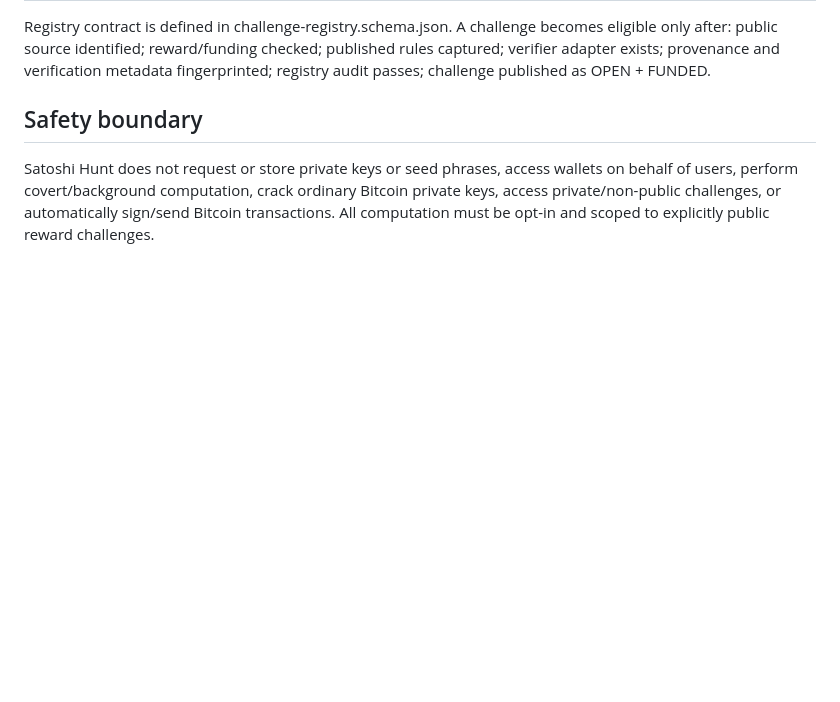
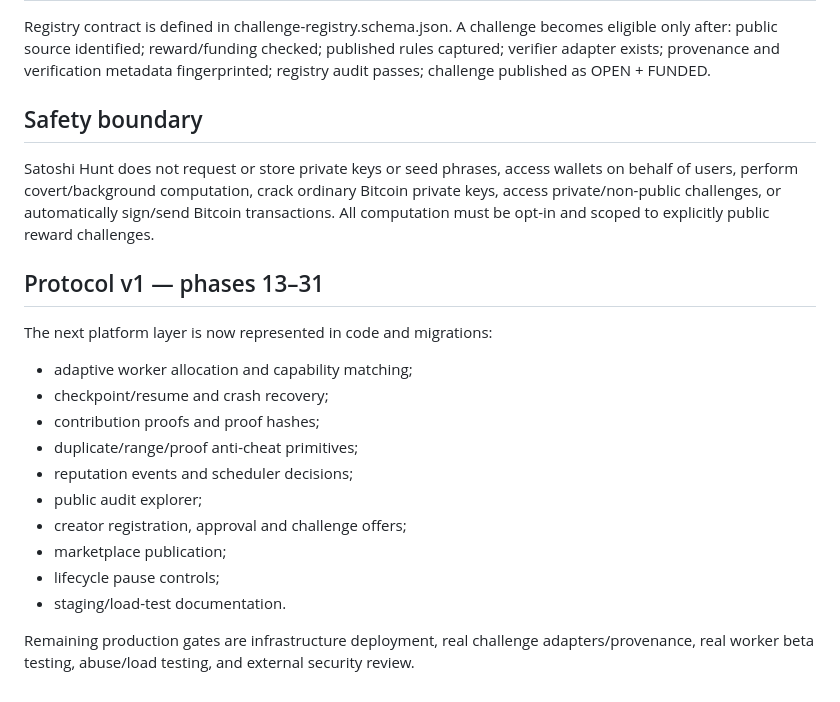
Before and after one commit to arslancyan/satoshi-hun, a Markdown page: PRODUCTION_ROADMAP.md, the part around the change. Drawn GitHub-style; blank space fills up the shorter version.

Commit message:
Document Protocol v1 phases 13-31

```diff
--- a/PRODUCTION_ROADMAP.md
+++ b/PRODUCTION_ROADMAP.md
@@ -43,3 +43,21 @@ A challenge becomes eligible only after: public source identified; reward/fundin
 
 ## Safety boundary
 Satoshi Hunt does not request or store private keys or seed phrases, access wallets on behalf of users, perform covert/background computation, crack ordinary Bitcoin private keys, access private/non-public challenges, or automatically sign/send Bitcoin transactions. All computation must be opt-in and scoped to explicitly public reward challenges.
+
+
+## Protocol v1 — phases 13–31
+
+The next platform layer is now represented in code and migrations:
+
+- adaptive worker allocation and capability matching;
+- checkpoint/resume and crash recovery;
+- contribution proofs and proof hashes;
+- duplicate/range/proof anti-cheat primitives;
+- reputation events and scheduler decisions;
+- public audit explorer;
+- creator registration, approval and challenge offers;
+- marketplace publication;
+- lifecycle pause controls;
+- staging/load-test documentation.
+
+Remaining production gates are infrastructure deployment, real challenge adapters/provenance, real worker beta testing, abuse/load testing, and external security review.
```
